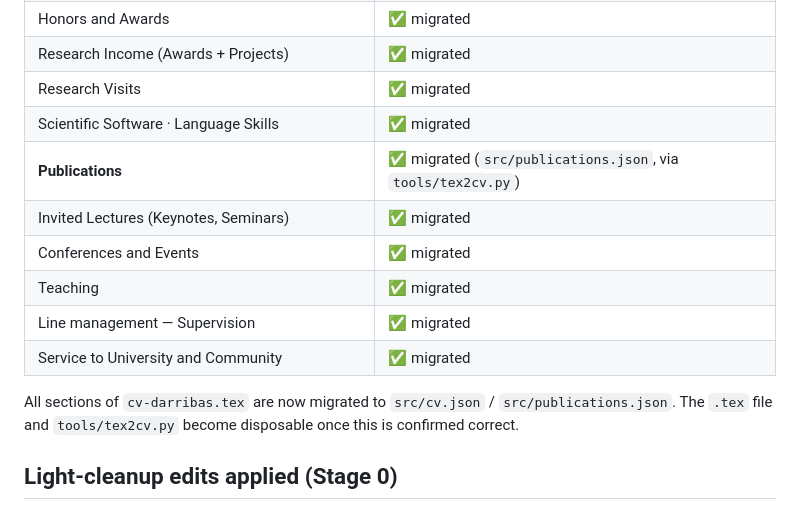
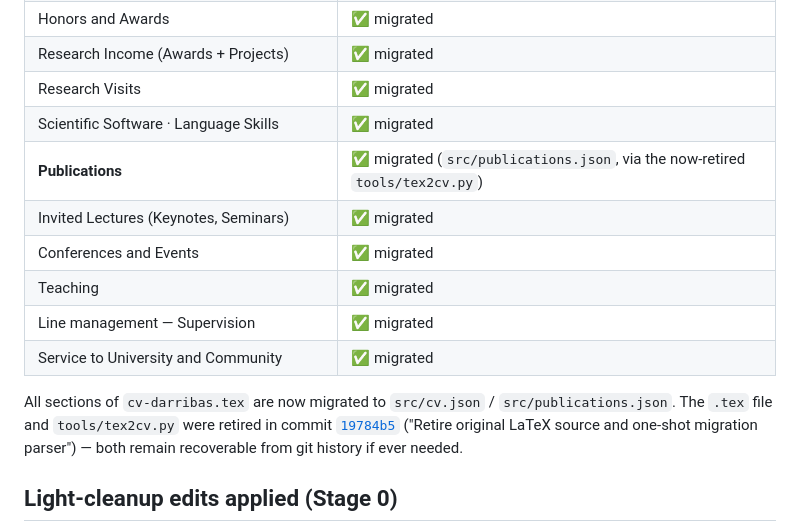
Before and after one commit to darribas/cv, a Markdown page: notes/MIGRATION-REVIEW.md, the part around the change. Drawn GitHub-style.

Commit message:
Record .tex/parser retirement commit in migration review log

```diff
--- a/notes/MIGRATION-REVIEW.md
+++ b/notes/MIGRATION-REVIEW.md
@@ -14,7 +14,7 @@ for the overall plan.
 | Research Income (Awards + Projects) | ✅ migrated |
 | Research Visits | ✅ migrated |
 | Scientific Software · Language Skills | ✅ migrated |
-| **Publications** | ✅ migrated (`src/publications.json`, via `tools/tex2cv.py`) |
+| **Publications** | ✅ migrated (`src/publications.json`, via the now-retired `tools/tex2cv.py`) |
 | Invited Lectures (Keynotes, Seminars) | ✅ migrated |
 | Conferences and Events | ✅ migrated |
 | Teaching | ✅ migrated |
@@ -22,8 +22,10 @@ for the overall plan.
 | Service to University and Community | ✅ migrated |
 
 All sections of `cv-darribas.tex` are now migrated to `src/cv.json` /
-`src/publications.json`. The `.tex` file and `tools/tex2cv.py` become
-disposable once this is confirmed correct.
+`src/publications.json`. The `.tex` file and `tools/tex2cv.py` were retired
+in commit [`19784b5`](https://github.com/darribas/cv/commit/19784b564725a720e88faedd2214987f0dd1b756)
+("Retire original LaTeX source and one-shot migration parser") — both remain
+recoverable from git history if ever needed.
 
 ## Light-cleanup edits applied (Stage 0)
 
```
